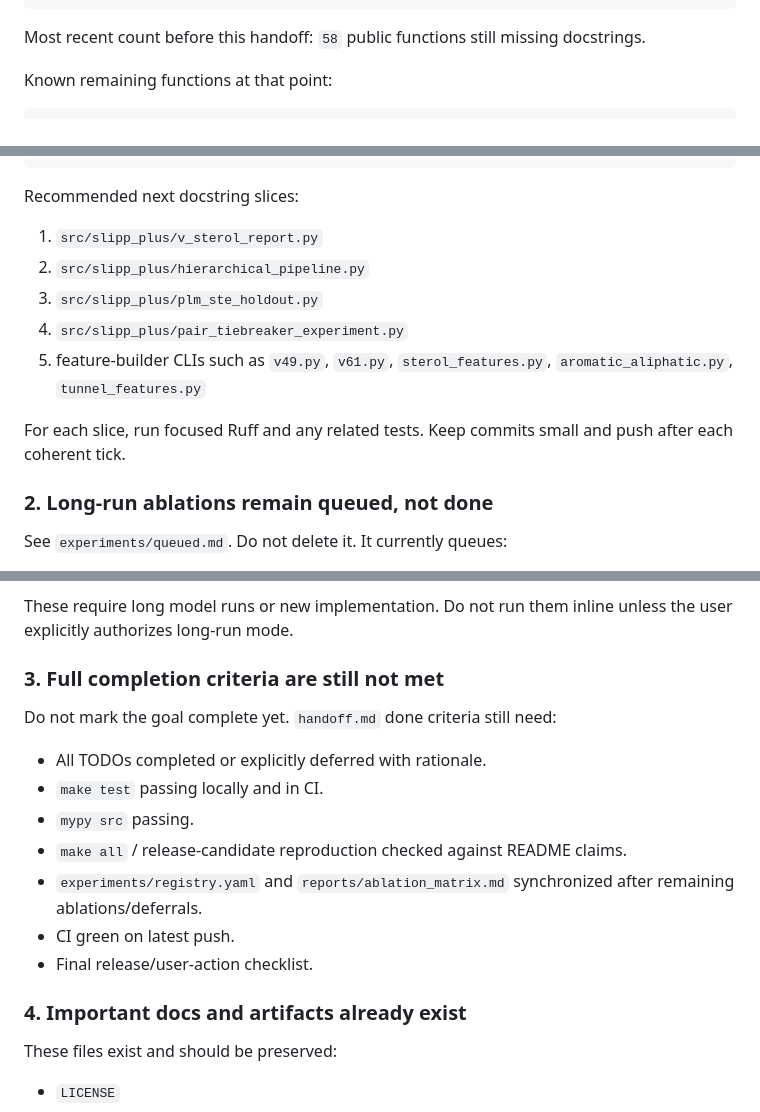
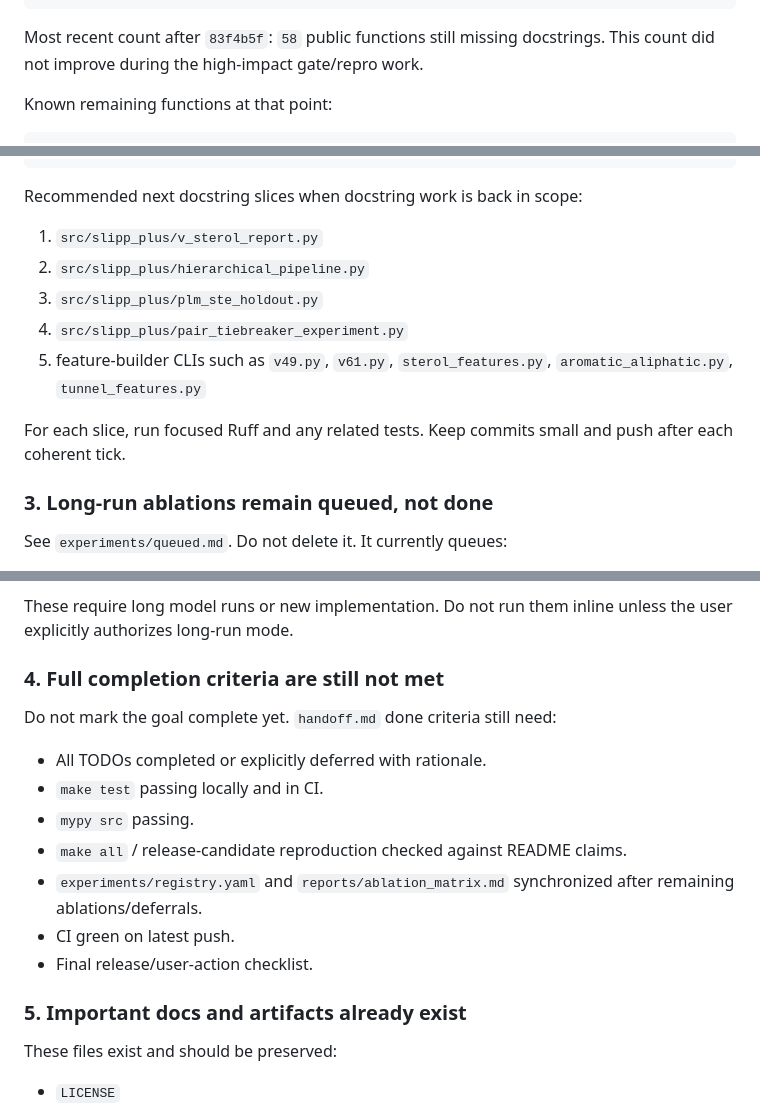
Before and after one commit to filiprumenovski/SLiPP_Plus, a Markdown page: NEXT_AGENT_HANDOFF.md, 3 parts joined by grey strips. Rendered like a GitHub page.

````diff
--- a/NEXT_AGENT_HANDOFF.md
+++ b/NEXT_AGENT_HANDOFF.md
@@ -86,8 +144,8 @@ for row in missing:
 PY
 ```
 
-Most recent count before this handoff: `58` public functions still missing
-docstrings.
+Most recent count after `83f4b5f`: `58` public functions still missing
+docstrings. This count did not improve during the high-impact gate/repro work.
 
 Known remaining functions at that point:
 
@@ -152,7 +210,7 @@ src/slipp_plus/v_sterol_report.py:151 run_report
 src/slipp_plus/v_sterol_report.py:331 main
 ```
 
-Recommended next docstring slices:
+Recommended next docstring slices when docstring work is back in scope:
 
 1. `src/slipp_plus/v_sterol_report.py`
 2. `src/slipp_plus/hierarchical_pipeline.py`
@@ -164,7 +222,7 @@ Recommended next docstring slices:
 For each slice, run focused Ruff and any related tests. Keep commits small and
 push after each coherent tick.
 
-### 2. Long-run ablations remain queued, not done
+### 3. Long-run ablations remain queued, not done
 
 See `experiments/queued.md`. Do not delete it. It currently queues:
 
@@ -179,7 +237,7 @@ See `experiments/queued.md`. Do not delete it. It currently queues:
 These require long model runs or new implementation. Do not run them inline
 unless the user explicitly authorizes long-run mode.
 
-### 3. Full completion criteria are still not met
+### 4. Full completion criteria are still not met
 
 Do not mark the goal complete yet. `handoff.md` done criteria still need:
 
@@ -192,7 +250,7 @@ Do not mark the goal complete yet. `handoff.md` done criteria still need:
 - CI green on latest push.
 - Final release/user-action checklist.
 
-### 4. Important docs and artifacts already exist
+### 5. Important docs and artifacts already exist
 
 These files exist and should be preserved:
 
````
Also changed, not shown: other parts of NEXT_AGENT_HANDOFF.md (+62 -4 lines).
